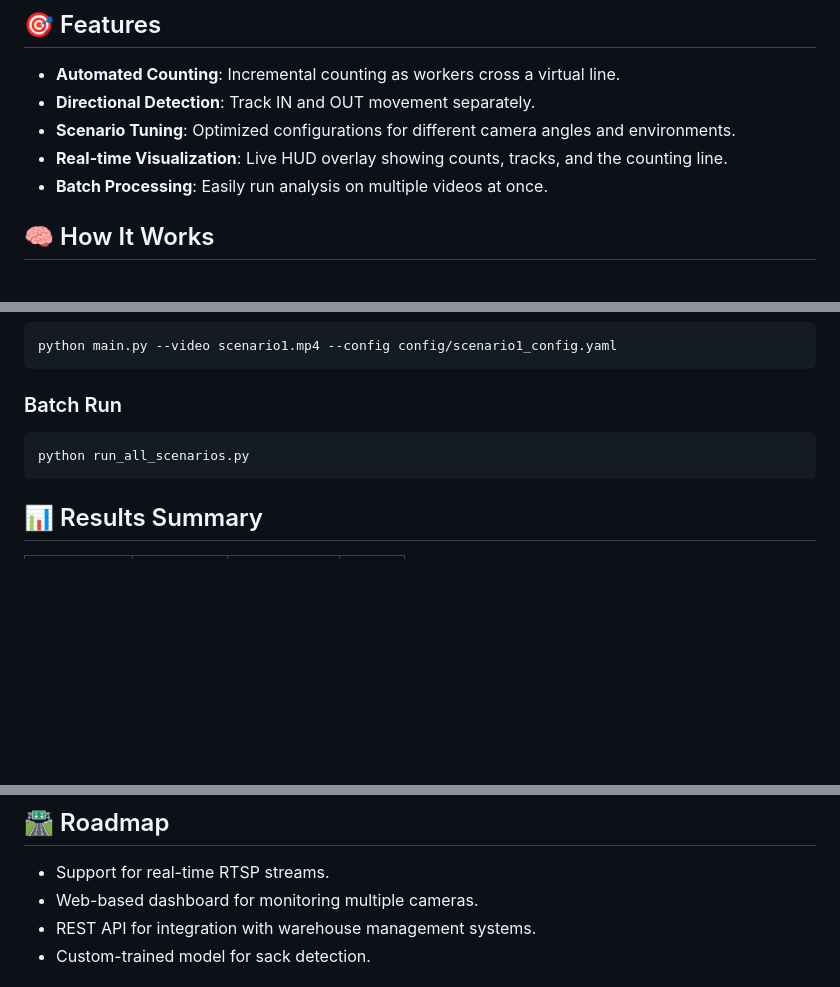
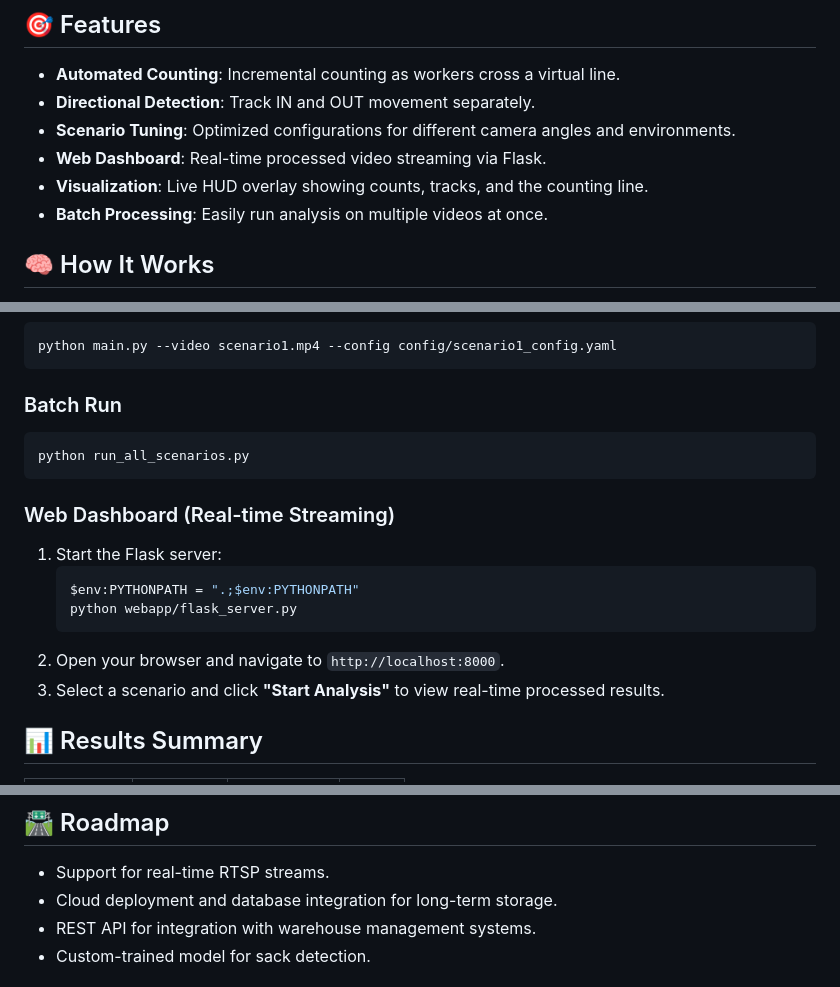
Before and after one commit to avy2025/AI-BagCounter, a Markdown page: README.md, 3 parts joined by grey strips. GitHub-like rendering; blank space fills up the shorter version.

Commit message:
docs: update README with Flask dashboard instructions and roadmap

````diff
--- a/README.md
+++ b/README.md
@@ -13,7 +13,8 @@ In grain warehouses (mandis), manual counting of jute sacks during truck unloadi
 - **Automated Counting**: Incremental counting as workers cross a virtual line.
 - **Directional Detection**: Track IN and OUT movement separately.
 - **Scenario Tuning**: Optimized configurations for different camera angles and environments.
-- **Real-time Visualization**: Live HUD overlay showing counts, tracks, and the counting line.
+- **Web Dashboard**: Real-time processed video streaming via Flask.
+- **Visualization**: Live HUD overlay showing counts, tracks, and the counting line.
 - **Batch Processing**: Easily run analysis on multiple videos at once.
 
 ## 🧠 How It Works
@@ -66,6 +67,15 @@ python main.py --video scenario1.mp4 --config config/scenario1_config.yaml
 python run_all_scenarios.py
 ```
 
+### Web Dashboard (Real-time Streaming)
+1. Start the Flask server:
+   ```bash
+   $env:PYTHONPATH = ".;$env:PYTHONPATH"
+   python webapp/flask_server.py
+   ```
+2. Open your browser and navigate to `http://localhost:8000`.
+3. Select a scenario and click **"Start Analysis"** to view real-time processed results.
+
 ## 📊 Results Summary
 | Scenario | Count IN | Count OUT | Total |
 |----------|----------|-----------|-------|
@@ -83,7 +93,7 @@ Sample outputs can be found in the `assets/` directory.
 
 ## 🛣️ Roadmap
 - Support for real-time RTSP streams.
-- Web-based dashboard for monitoring multiple cameras.
+- Cloud deployment and database integration for long-term storage.
 - REST API for integration with warehouse management systems.
 - Custom-trained model for sack detection.
 
````
